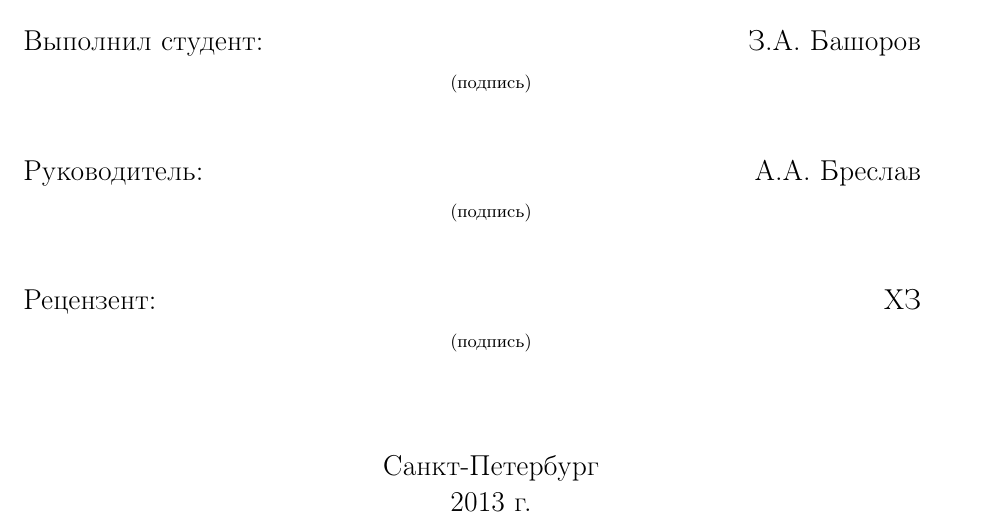
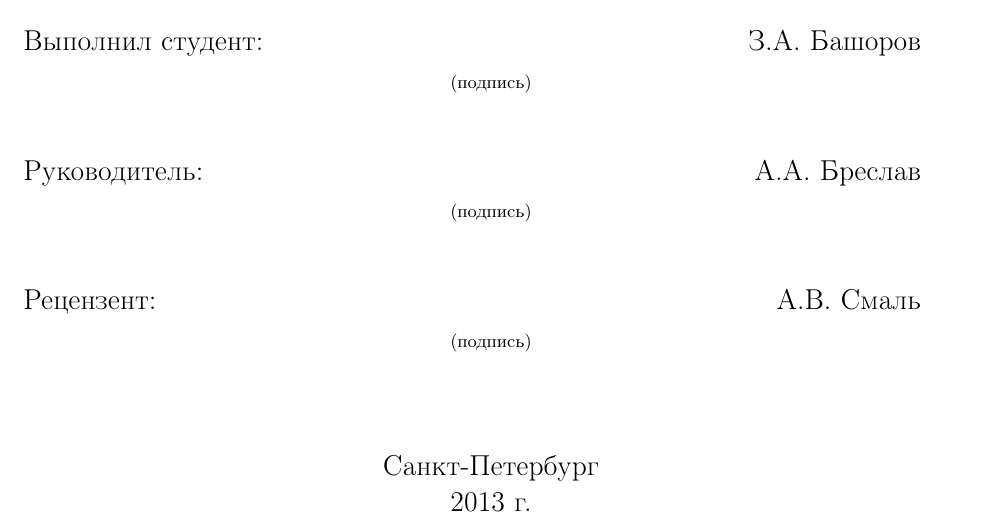
Before and after one commit to bashor/master_thesis, a LaTeX document (main.tex, which reads title.tex): part of page 1 of 51, cut so that both start at the same text. Compiled offline with pdfLaTeX; a LaTeX package or settings file that is missing is left out.

Commit message:
add reviewer info on title

```diff
--- a/title.tex
+++ b/title.tex
@@ -78,7 +78,7 @@
 
     %\noindent{Рецензент:}
 
-    \doubletext{Рецензент:}{ХЗ}
+    \doubletext{Рецензент:}{А.В. Смаль}
     \begin{center}
         \small (подпись)
     \end{center}
```
